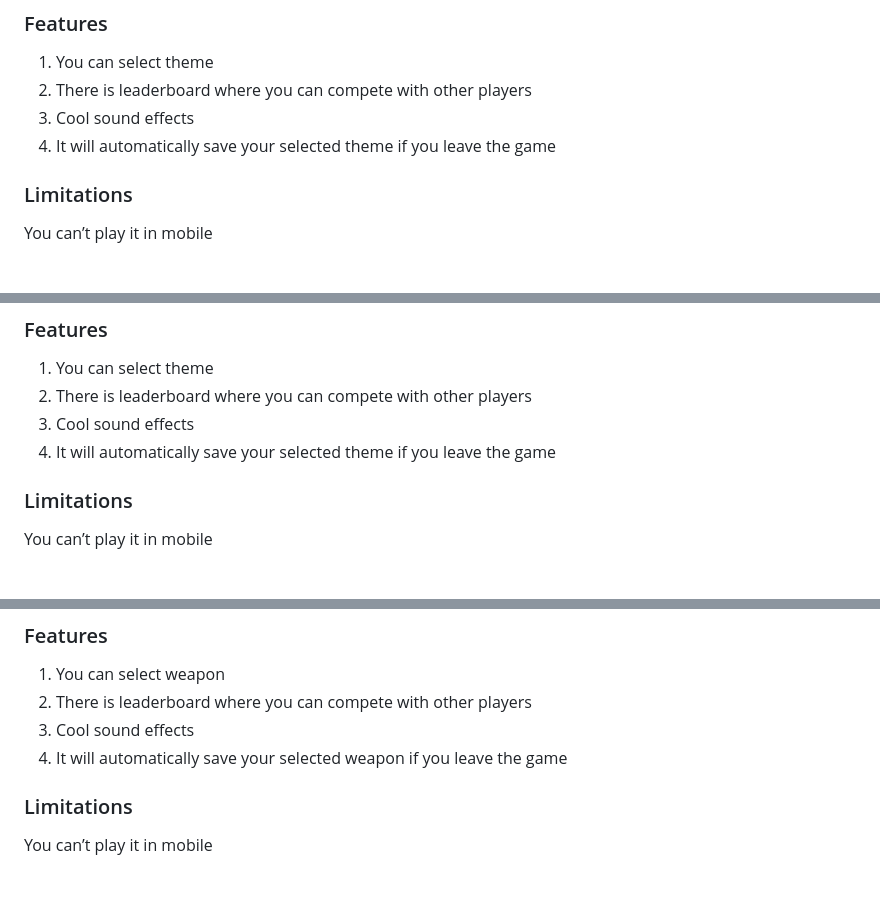
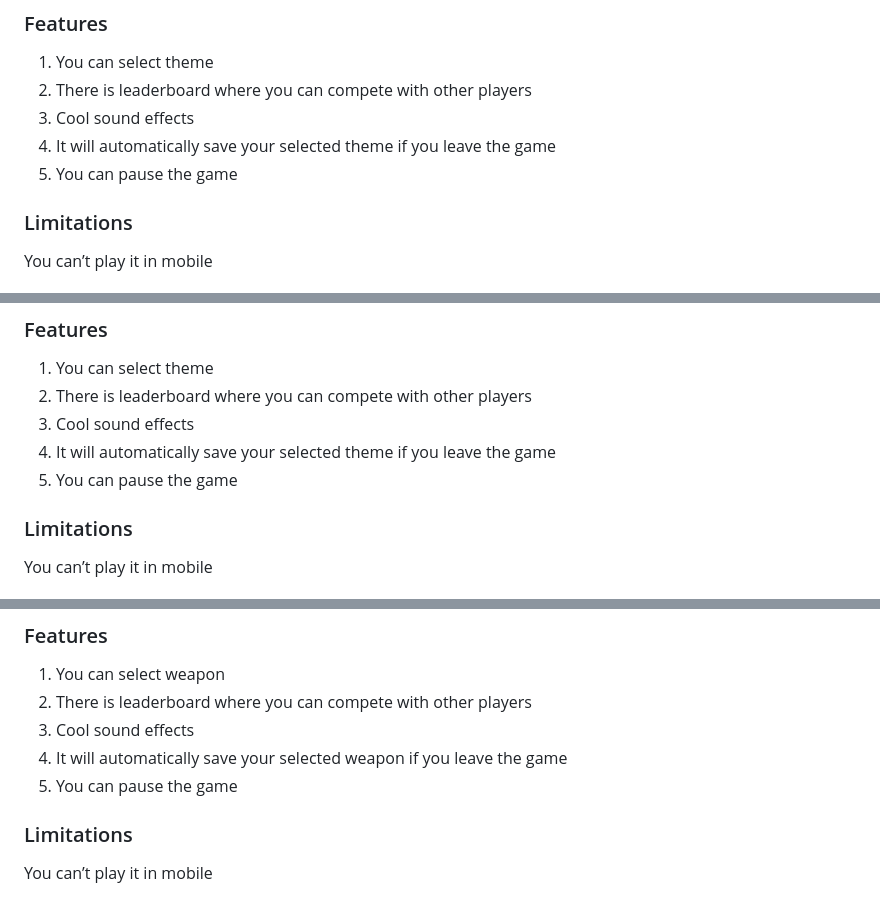
Before and after one commit to Brian-Serrano/Games-with-Javascript-Website, a Markdown page: README.md, 3 parts joined by grey strips. GitHub-like rendering.

```diff
--- a/README.md
+++ b/README.md
@@ -7,6 +7,7 @@ Use the left and right arrows to move the basket. Catch as many fruits as you ca
 2. There is leaderboard where you can compete with other players
 3. Cool sound effects
 4. It will automatically save your selected theme if you leave the game
+5. You can pause the game
 ### Limitations
 You can’t play it in mobile
 ## Balloon Pop
@@ -17,6 +18,7 @@ Click the balloons to pop them. Pop as many balloons as you can without missing
 2. There is leaderboard where you can compete with other players
 3. Cool sound effects
 4. It will automatically save your selected theme if you leave the game
+5. You can pause the game
 ### Limitations
 You can’t play it in mobile
 ## Ship Destroyer
@@ -27,6 +29,7 @@ Use the mouse to drag your ship. Destroy as many ships as you can without being
 2. There is leaderboard where you can compete with other players
 3. Cool sound effects
 4. It will automatically save your selected weapon if you leave the game
+5. You can pause the game
 ### Limitations
 You can’t play it in mobile
 ## ColorBall Flap
```
Also changed, not shown: other parts of README.md (+2 -0 lines).
